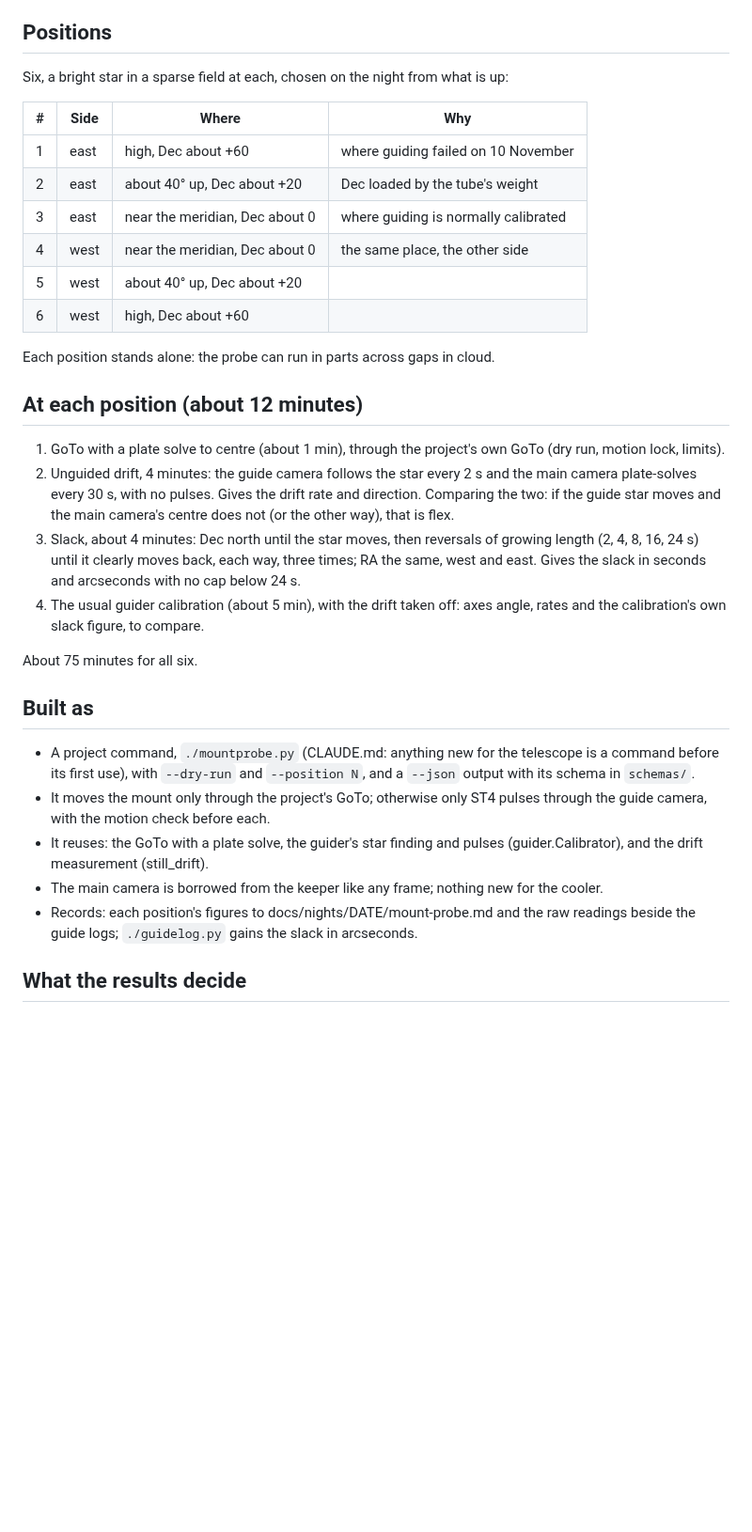
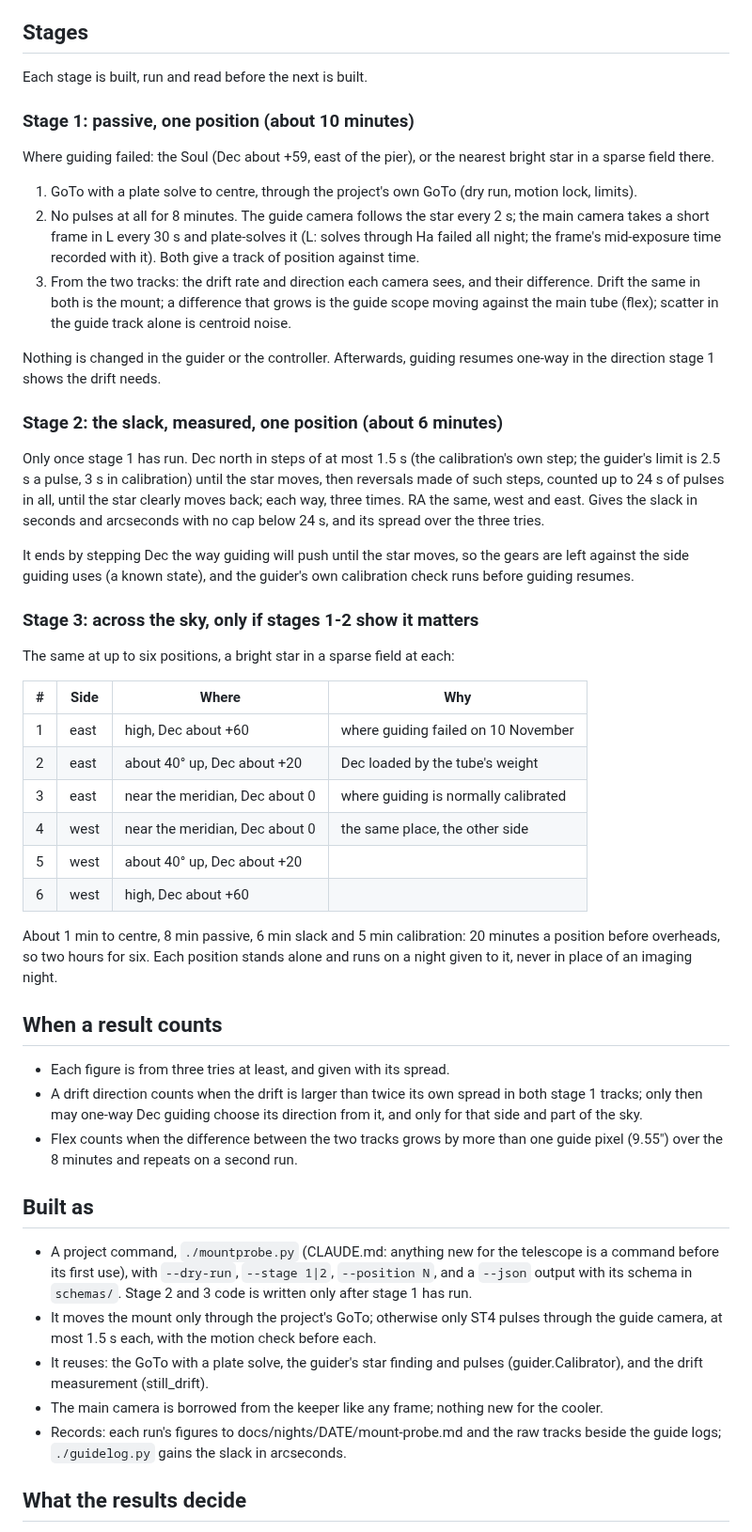
Before and after one commit to Ryan-Clinton/telescopeyoke, a Markdown page: docs/mount-probe.md, the part around one of its changes. Shown at 94% size. Drawn GitHub-style; blank space fills up the shorter version.

Commit message:
docs/mount-probe.md: in three stages, the first passive; pulse limits, a known gear state after, what counts
Co-Authored-By: Claude Opus 5.5 <noreply@anthropic.com>

```diff
--- a/docs/mount-probe.md
+++ b/docs/mount-probe.md
@@ -36,10 +40,46 @@ whether either changes with where the scope points.
    (polar alignment error, ~1.7° tonight), which also tells one-way Dec
    guiding which way to push.
 
-## Positions
+## Stages
 
-Six, a bright star in a sparse field at each, chosen on the night from what
-is up:
+Each stage is built, run and read before the next is built.
+
+### Stage 1: passive, one position (about 10 minutes)
+
+Where guiding failed: the Soul (Dec about +59, east of the pier), or the
+nearest bright star in a sparse field there.
+
+1. GoTo with a plate solve to centre, through the project's own GoTo (dry
+   run, motion lock, limits).
+2. No pulses at all for 8 minutes. The guide camera follows the star every
+   2 s; the main camera takes a short frame in L every 30 s and plate-solves
+   it (L: solves through Ha failed all night; the frame's mid-exposure time
+   recorded with it). Both give a track of position against time.
+3. From the two tracks: the drift rate and direction each camera sees, and
+   their difference. Drift the same in both is the mount; a difference that
+   grows is the guide scope moving against the main tube (flex); scatter in
+   the guide track alone is centroid noise.
+
+Nothing is changed in the guider or the controller. Afterwards, guiding
+resumes one-way in the direction stage 1 shows the drift needs.
+
+### Stage 2: the slack, measured, one position (about 6 minutes)
+
+Only once stage 1 has run. Dec north in steps of at most 1.5 s (the
+calibration's own step; the guider's limit is 2.5 s a pulse, 3 s in
+calibration) until the star moves, then reversals made of such steps,
+counted up to 24 s of pulses in all, until the star clearly moves back;
+each way, three times. RA the same, west and east. Gives the slack in
+seconds and arcseconds with no cap below 24 s, and its spread over the
+three tries.
+
+It ends by stepping Dec the way guiding will push until the star moves,
+so the gears are left against the side guiding uses (a known state), and
+the guider's own calibration check runs before guiding resumes.
+
+### Stage 3: across the sky, only if stages 1-2 show it matters
+
+The same at up to six positions, a bright star in a sparse field at each:
 
 | # | Side | Where | Why |
 |---|---|---|---|
@@ -50,39 +90,37 @@ is up:
 | 5 | west | about 40° up, Dec about +20 | |
 | 6 | west | high, Dec about +60 | |
 
-Each position stands alone: the probe can run in parts across gaps in cloud.
+About 1 min to centre, 8 min passive, 6 min slack and 5 min calibration:
+20 minutes a position before overheads, so two hours for six. Each
+position stands alone and runs on a night given to it, never in place of
+an imaging night.
 
-## At each position (about 12 minutes)
+## When a result counts
 
-1. GoTo with a plate solve to centre (about 1 min), through the project's
-   own GoTo (dry run, motion lock, limits).
-2. Unguided drift, 4 minutes: the guide camera follows the star every 2 s
-   and the main camera plate-solves every 30 s, with no pulses. Gives the
-   drift rate and direction. Comparing the two: if the guide star moves and
-   the main camera's centre does not (or the other way), that is flex.
-3. Slack, about 4 minutes: Dec north until the star moves, then reversals
-   of growing length (2, 4, 8, 16, 24 s) until it clearly moves back, each
-   way, three times; RA the same, west and east. Gives the slack in seconds
-   and arcseconds with no cap below 24 s.
-4. The usual guider calibration (about 5 min), with the drift taken off:
-   axes angle, rates and the calibration's own slack figure, to compare.
-
-About 75 minutes for all six.
+- Each figure is from three tries at least, and given with its spread.
+- A drift direction counts when the drift is larger than twice its own
+  spread in both stage 1 tracks; only then may one-way Dec guiding choose
+  its direction from it, and only for that side and part of the sky.
+- Flex counts when the difference between the two tracks grows by more
+  than one guide pixel (9.55") over the 8 minutes and repeats on a second
+  run.
 
 ## Built as
 
 - A project command, `./mountprobe.py` (CLAUDE.md: anything new for the
-  telescope is a command before its first use), with `--dry-run` and
-  `--position N`, and a `--json` output with its schema in `schemas/`.
+  telescope is a command before its first use), with `--dry-run`,
+  `--stage 1|2`, `--position N`, and a `--json` output with its schema in
+  `schemas/`. Stage 2 and 3 code is written only after stage 1 has run.
 - It moves the mount only through the project's GoTo; otherwise only ST4
-  pulses through the guide camera, with the motion check before each.
+  pulses through the guide camera, at most 1.5 s each, with the motion
+  check before each.
 - It reuses: the GoTo with a plate solve, the guider's star finding and
   pulses (guider.Calibrator), and the drift measurement (still_drift).
 - The main camera is borrowed from the keeper like any frame; nothing new
   for the cooler.
-- Records: each position's figures to docs/nights/DATE/mount-probe.md and
-  the raw readings beside the guide logs; `./guidelog.py` gains the slack
-  in arcseconds.
+- Records: each run's figures to docs/nights/DATE/mount-probe.md and the
+  raw tracks beside the guide logs; `./guidelog.py` gains the slack in
+  arcseconds.
 
 ## What the results decide
 
```
Also changed, not shown: other parts of docs/mount-probe.md (+6 -2 lines).
